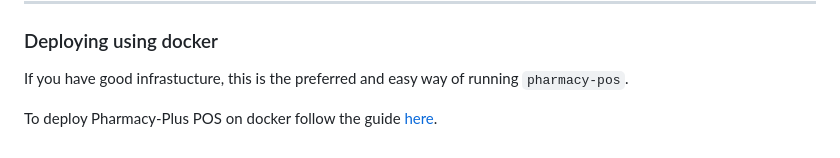
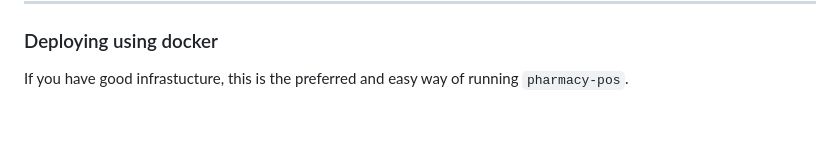
Before and after one commit to KHALEDNOAMAN/pharmacy-pos, a Markdown page: README.md, the part around the change. GitHub-like rendering; blank space fills up the shorter version.

```diff
--- a/README.md
+++ b/README.md
@@ -141,5 +141,3 @@ Pharmacy Plus POS requires:
 ### Deploying using docker
 
 If you have good infrastucture, this is the preferred and easy way of running `pharmacy-pos`.
-
-To deploy Pharmacy-Plus POS on docker follow the guide [here](https://github.com/nyugoh/pharmacy-pos/blob/master/Deployment-guide.md).
```
